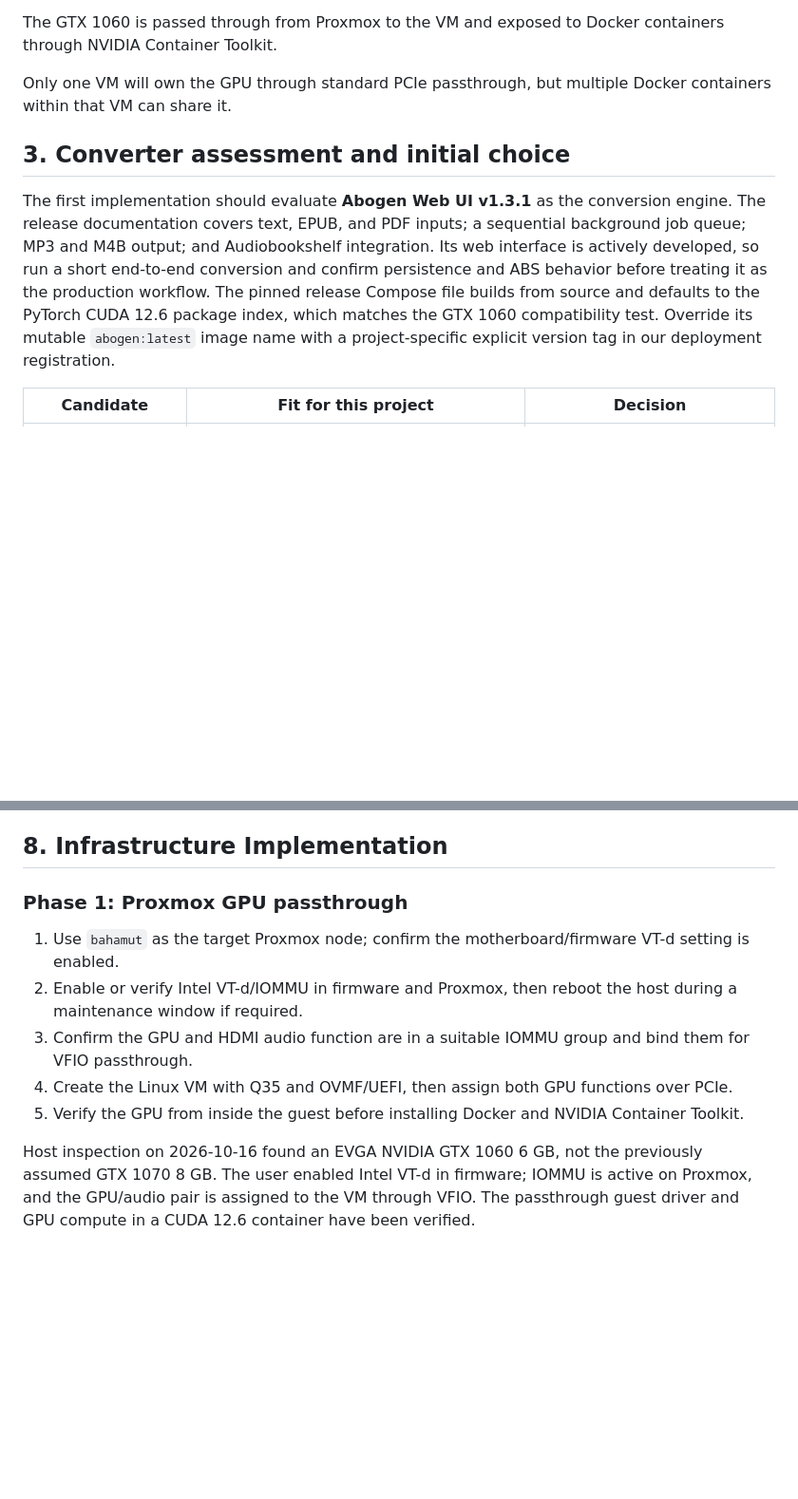
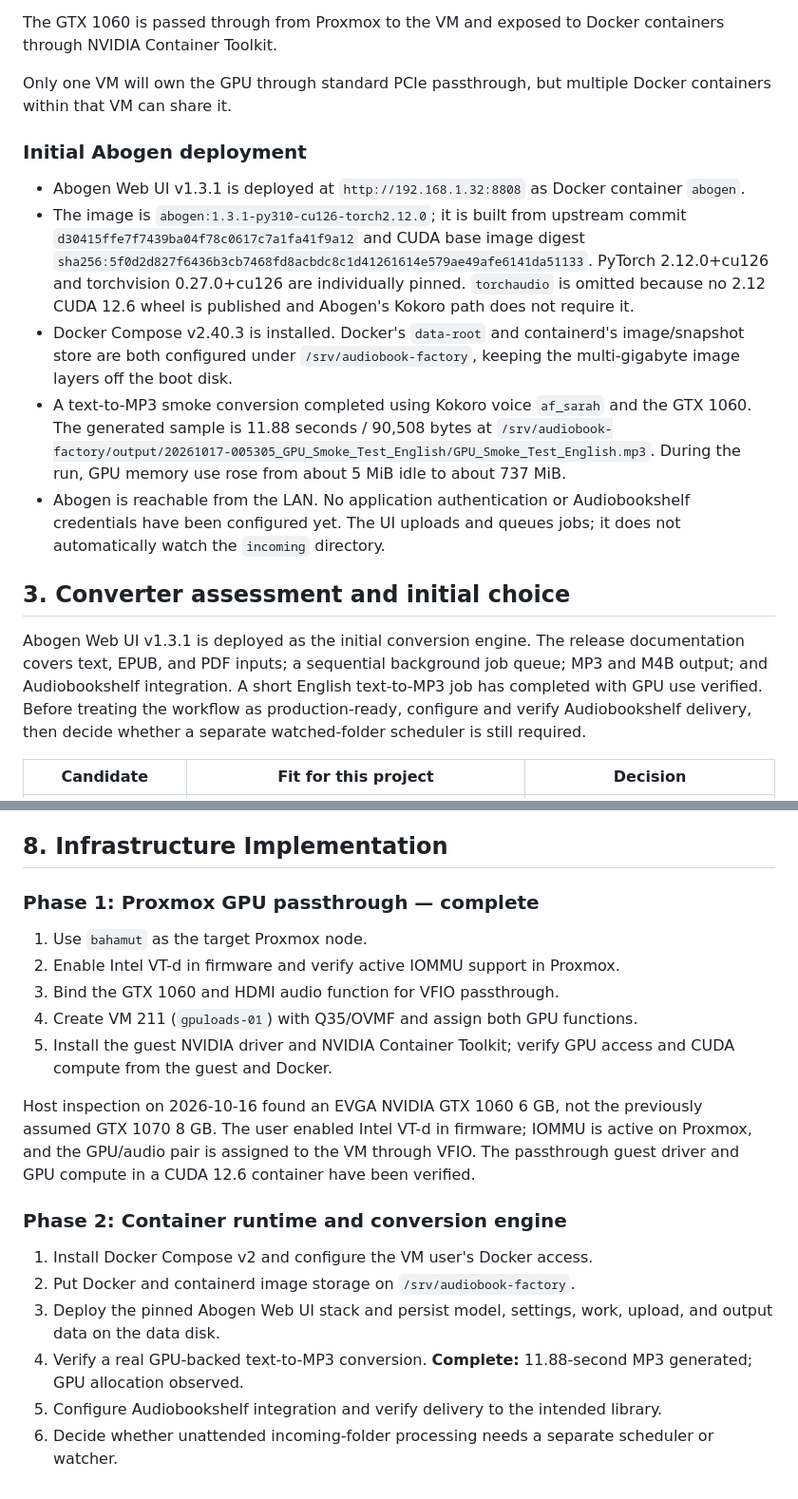
Before and after one commit to andymaster01/homelab, a Markdown page: docs/2026-10-text-to-podcast/summary.md, 2 parts joined by grey strips. Shown at 95% size. GitHub-like rendering; blank space fills up the shorter version.

Commit message:
docs: record Abogen deployment and GPU conversion

```diff
--- a/docs/2026-10-text-to-podcast/summary.md
+++ b/docs/2026-10-text-to-podcast/summary.md
@@ -54,9 +54,17 @@ The GTX 1060 is passed through from Proxmox to the VM and exposed to Docker cont
 
 Only one VM will own the GPU through standard PCIe passthrough, but multiple Docker containers within that VM can share it.
 
+### Initial Abogen deployment
+
+- Abogen Web UI v1.3.1 is deployed at `http://192.168.1.32:8808` as Docker container `abogen`.
+- The image is `abogen:1.3.1-py310-cu126-torch2.12.0`; it is built from upstream commit `d30415ffe7f7439ba04f78c0617c7a1fa41f9a12` and CUDA base image digest `sha256:5f0d2d827f6436b3cb7468fd8acbdc8c1d41261614e579ae49afe6141da51133`. PyTorch 2.12.0+cu126 and torchvision 0.27.0+cu126 are individually pinned. `torchaudio` is omitted because no 2.12 CUDA 12.6 wheel is published and Abogen's Kokoro path does not require it.
+- Docker Compose v2.40.3 is installed. Docker's `data-root` and containerd's image/snapshot store are both configured under `/srv/audiobook-factory`, keeping the multi-gigabyte image layers off the boot disk.
+- A text-to-MP3 smoke conversion completed using Kokoro voice `af_sarah` and the GTX 1060. The generated sample is 11.88 seconds / 90,508 bytes at `/srv/audiobook-factory/output/20261017-005305_GPU_Smoke_Test_English/GPU_Smoke_Test_English.mp3`. During the run, GPU memory use rose from about 5 MiB idle to about 737 MiB.
+- Abogen is reachable from the LAN. No application authentication or Audiobookshelf credentials have been configured yet. The UI uploads and queues jobs; it does not automatically watch the `incoming` directory.
+
 ## 3. Converter assessment and initial choice
 
-The first implementation should evaluate **Abogen Web UI v1.3.1** as the conversion engine. The release documentation covers text, EPUB, and PDF inputs; a sequential background job queue; MP3 and M4B output; and Audiobookshelf integration. Its web interface is actively developed, so run a short end-to-end conversion and confirm persistence and ABS behavior before treating it as the production workflow. The pinned release Compose file builds from source and defaults to the PyTorch CUDA 12.6 package index, which matches the GTX 1060 compatibility test. Override its mutable `abogen:latest` image name with a project-specific explicit version tag in our deployment registration.
+Abogen Web UI v1.3.1 is deployed as the initial conversion engine. The release documentation covers text, EPUB, and PDF inputs; a sequential background job queue; MP3 and M4B output; and Audiobookshelf integration. A short English text-to-MP3 job has completed with GPU use verified. Before treating the workflow as production-ready, configure and verify Audiobookshelf delivery, then decide whether a separate watched-folder scheduler is still required.
 
 | Candidate | Fit for this project | Decision |
 |---|---|---|
@@ -324,12 +332,21 @@ Avoid hardcoding machine-specific paths in application logic.
 
 ## 8. Infrastructure Implementation
 
-### Phase 1: Proxmox GPU passthrough
+### Phase 1: Proxmox GPU passthrough — complete
 
-1. Use `bahamut` as the target Proxmox node; confirm the motherboard/firmware VT-d setting is enabled.
-2. Enable or verify Intel VT-d/IOMMU in firmware and Proxmox, then reboot the host during a maintenance window if required.
-3. Confirm the GPU and HDMI audio function are in a suitable IOMMU group and bind them for VFIO passthrough.
-4. Create the Linux VM with Q35 and OVMF/UEFI, then assign both GPU functions over PCIe.
-5. Verify the GPU from inside the guest before installing Docker and NVIDIA Container Toolkit.
+1. Use `bahamut` as the target Proxmox node.
+2. Enable Intel VT-d in firmware and verify active IOMMU support in Proxmox.
+3. Bind the GTX 1060 and HDMI audio function for VFIO passthrough.
+4. Create VM 211 (`gpuloads-01`) with Q35/OVMF and assign both GPU functions.
+5. Install the guest NVIDIA driver and NVIDIA Container Toolkit; verify GPU access and CUDA compute from the guest and Docker.
 
 Host inspection on 2026-10-16 found an EVGA NVIDIA GTX 1060 6 GB, not the previously assumed GTX 1070 8 GB. The user enabled Intel VT-d in firmware; IOMMU is active on Proxmox, and the GPU/audio pair is assigned to the VM through VFIO. The passthrough guest driver and GPU compute in a CUDA 12.6 container have been verified.
+
+### Phase 2: Container runtime and conversion engine
+
+1. Install Docker Compose v2 and configure the VM user's Docker access.
+2. Put Docker and containerd image storage on `/srv/audiobook-factory`.
+3. Deploy the pinned Abogen Web UI stack and persist model, settings, work, upload, and output data on the data disk.
+4. Verify a real GPU-backed text-to-MP3 conversion. **Complete:** 11.88-second MP3 generated; GPU allocation observed.
+5. Configure Audiobookshelf integration and verify delivery to the intended library.
+6. Decide whether unattended incoming-folder processing needs a separate scheduler or watcher.
```
Also changed, not shown: other parts of docs/2026-10-text-to-podcast/summary.md (+3 -3 lines).
